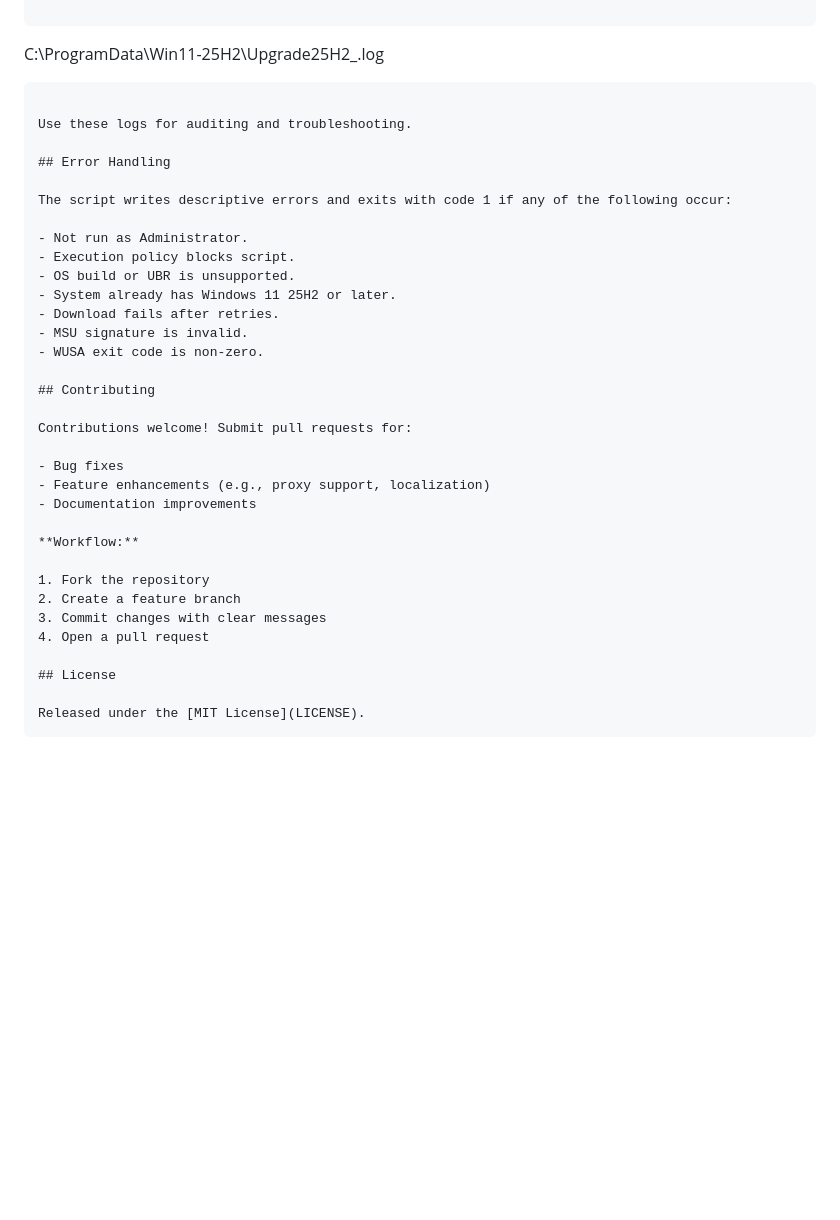
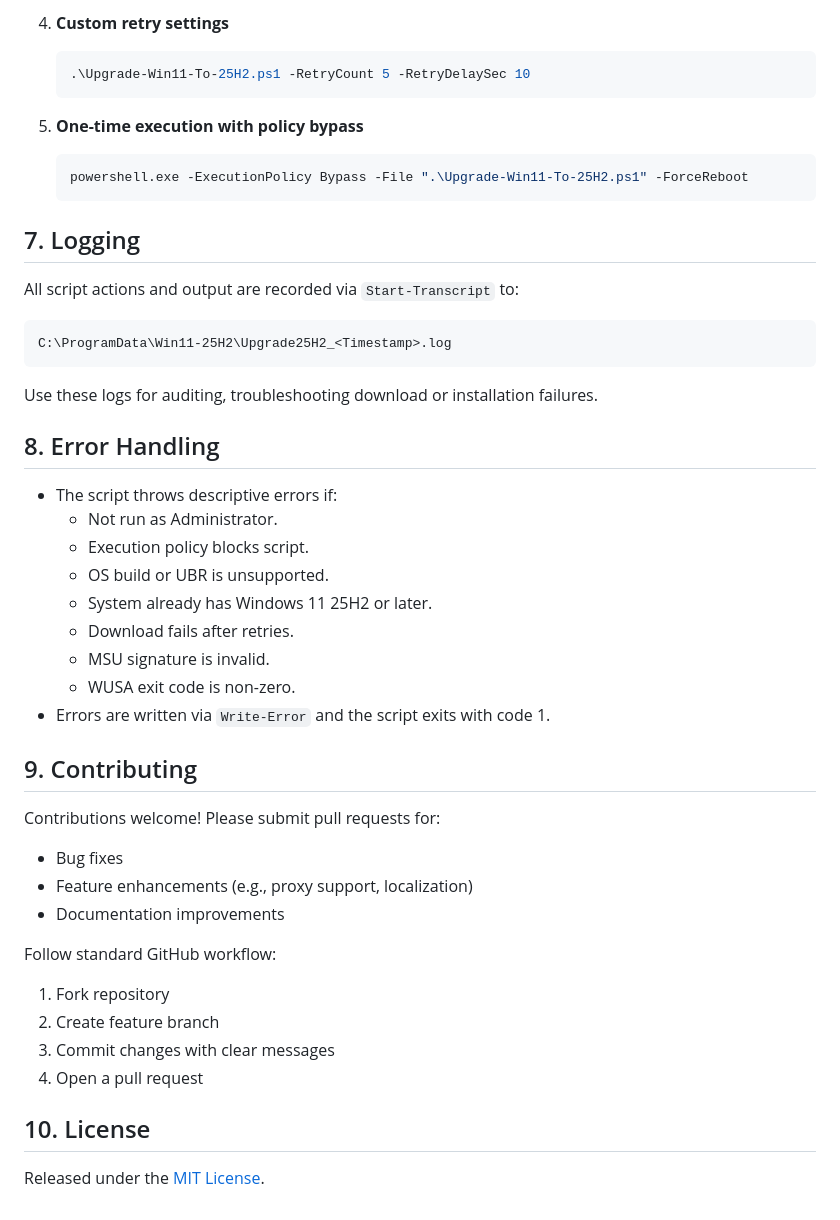
Before and after one commit to paulmann/Windows-11-25H2-Update-Script, a Markdown page: README.md, the part around the change printed below. Drawn GitHub-style; blank space fills up the shorter version.

````diff
--- a/README.md
+++ b/README.md
@@ -136,38 +133,47 @@ All actions are recorded via `Start-Transcript` to:
 
+4. **Custom retry settings**
+   ```powershell
+   .\Upgrade-Win11-To-25H2.ps1 -RetryCount 5 -RetryDelaySec 10
+   ```
+
+5. **One-time execution with policy bypass**
+   ```powershell
+   powershell.exe -ExecutionPolicy Bypass -File ".\Upgrade-Win11-To-25H2.ps1" -ForceReboot
+   ```
+
+## 7. Logging
+
+All script actions and output are recorded via `Start-Transcript` to:
 ```
 C:\ProgramData\Win11-25H2\Upgrade25H2_<Timestamp>.log
 ```
+Use these logs for auditing, troubleshooting download or installation failures.
 
-Use these logs for auditing and troubleshooting.
+## 8. Error Handling
 
-## Error Handling
+- The script throws descriptive errors if:
+  - Not run as Administrator.
+  - Execution policy blocks script.
+  - OS build or UBR is unsupported.
+  - System already has Windows 11 25H2 or later.
+  - Download fails after retries.
+  - MSU signature is invalid.
+  - WUSA exit code is non-zero.
+- Errors are written via `Write-Error` and the script exits with code 1.
 
-The script writes descriptive errors and exits with code 1 if any of the following occur:
+## 9. Contributing
 
-- Not run as Administrator.
-- Execution policy blocks script.
-- OS build or UBR is unsupported.
-- System already has Windows 11 25H2 or later.
-- Download fails after retries.
-- MSU signature is invalid.
-- WUSA exit code is non-zero.
-
-## Contributing
-
-Contributions welcome! Submit pull requests for:
-
+Contributions welcome! Please submit pull requests for:
 - Bug fixes
 - Feature enhancements (e.g., proxy support, localization)
 - Documentation improvements
 
-**Workflow:**
-
-1. Fork the repository
-2. Create a feature branch
+Follow standard GitHub workflow:
+1. Fork repository
+2. Create feature branch
 3. Commit changes with clear messages
 4. Open a pull request
 
-## License
+## 10. License
 
 Released under the [MIT License](LICENSE).
-```
````
Also changed, not shown: other parts of README.md (+70 -73 lines).
